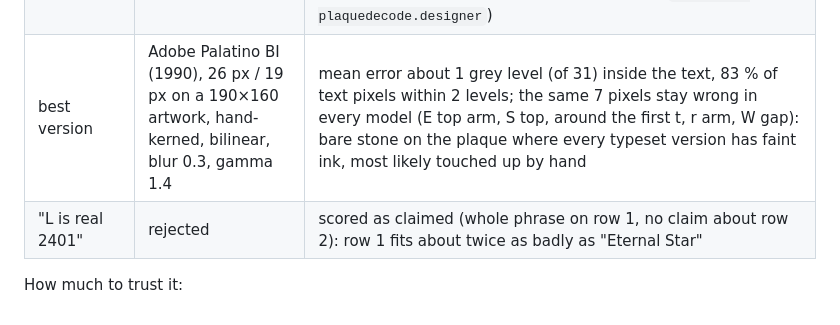
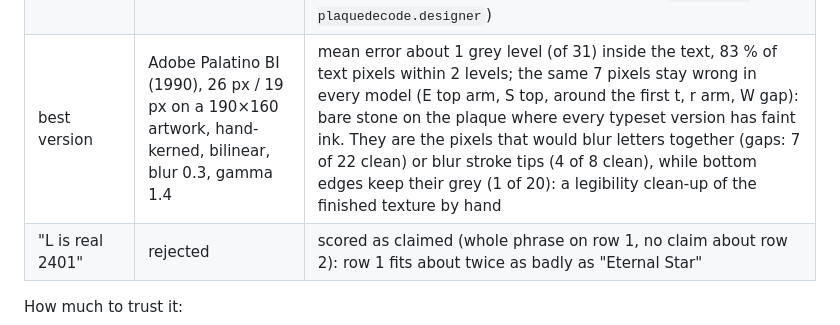
Before and after one commit to supermochi64/sm64-plaque-decode, a Markdown page: README.md, the part around the change. GitHub-like rendering.

Commit message:
README: the last clean pixels are gaps between letters and stroke tips (hand clean-up)

```diff
--- a/README.md
+++ b/README.md
@@ -43,7 +43,7 @@ extracted stone. Inside the text the model is on average about 1 grey level (of
 | inversion | supports it | running the fitted process backwards: the inverted plaque correlates 0.74 / 0.76 (row 1 / row 2) with inverted "Eternal Star / We hope so", vs 0.29 for "L is real 2401" and 0.30 for "A Secret star" |
 | list-bias test | the sentence list does not invent the answer | planting 34 phrases that are NOT in the curated list and decoding them with the list: the list's best sentence lands inside the pixel-compatible window in only 5/34 (2/28 for text unrelated to "hope"; median gap 130 vs 0 on the real plaque) and never returns "We hope so"; all 8 in-list controls are recovered exactly (`results/listbias_adobe.json`, `python -m plaquedecode.listbias`) |
 | designer steps (3rd pass) | hand kerning + a slightly narrower artwork are real; effects are not | both lines on one artwork, every step tested against noise-only fake plaques: hand kerning line 1 789 → 695, line 2 262 → 201 (fakes ≤ 66 / ≤ 11); artwork **190×160** instead of 192×160 another −41 (fakes 0); Screen/Normal blend, drop shadow, outline, sharpening, moving a line: no better than on noise; emboss borderline; "Lighten" blend ruled out (`python -m plaquedecode.designer`) |
-| best version | Adobe Palatino BI (1990), 26 px / 19 px on a 190×160 artwork, hand-kerned, bilinear, blur 0.3, gamma 1.4 | mean error about 1 grey level (of 31) inside the text, 83 % of text pixels within 2 levels; the same 7 pixels stay wrong in every model (E top arm, S top, around the first t, r arm, W gap): bare stone on the plaque where every typeset version has faint ink, most likely touched up by hand |
+| best version | Adobe Palatino BI (1990), 26 px / 19 px on a 190×160 artwork, hand-kerned, bilinear, blur 0.3, gamma 1.4 | mean error about 1 grey level (of 31) inside the text, 83 % of text pixels within 2 levels; the same 7 pixels stay wrong in every model (E top arm, S top, around the first t, r arm, W gap): bare stone on the plaque where every typeset version has faint ink. They are the pixels that would blur letters together (gaps: 7 of 22 clean) or blur stroke tips (4 of 8 clean), while bottom edges keep their grey (1 of 20): a legibility clean-up of the finished texture by hand |
 | "L is real 2401" | rejected | scored as claimed (whole phrase on row 1, no claim about row 2): row 1 fits about twice as badly as "Eternal Star" |
 
 How much to trust it:
```
